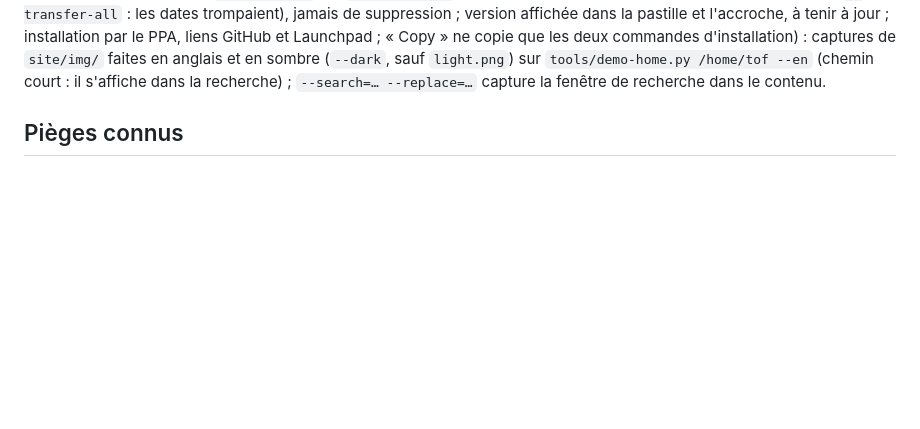
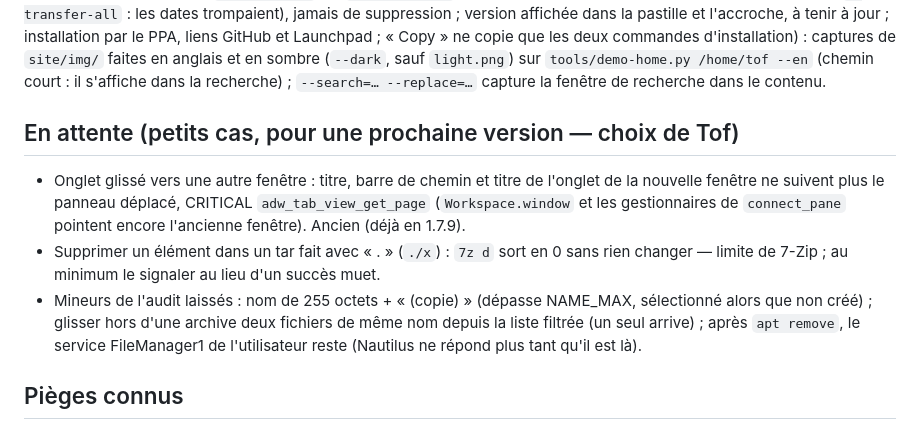
Before and after one commit to ToFpon/Odysseus, a Markdown page: CLAUDE.md, the part around the change. Rendered like a GitHub page; blank space fills up the shorter version.

Commit message:
Notes : petits cas en attente pour une prochaine version
Co-Authored-By: Claude Opus 5.5 <noreply@anthropic.com>
Claude-Session: https://claude.ai/code/session_01DLrkgZZZBUMYUUihuPcv9t

```diff
--- a/CLAUDE.md
+++ b/CLAUDE.md
@@ -217,6 +217,17 @@ liens GitHub et Launchpad ; « Copy » ne copie que les deux commandes d'install
 `site/img/` faites en anglais et en sombre (`--dark`, sauf `light.png`) sur `tools/demo-home.py
 /home/tof --en` (chemin court : il s'affiche dans la recherche) ; `--search=… --replace=…` capture la
 fenêtre de recherche dans le contenu.
+
+## En attente (petits cas, pour une prochaine version — choix de Tof)
+
+- Onglet glissé vers une autre fenêtre : titre, barre de chemin et titre de l'onglet de la nouvelle fenêtre
+  ne suivent plus le panneau déplacé, CRITICAL `adw_tab_view_get_page` (`Workspace.window` et les
+  gestionnaires de `connect_pane` pointent encore l'ancienne fenêtre). Ancien (déjà en 1.7.9).
+- Supprimer un élément dans un tar fait avec « . » (`./x`) : `7z d` sort en 0 sans rien changer — limite
+  de 7-Zip ; au minimum le signaler au lieu d'un succès muet.
+- Mineurs de l'audit laissés : nom de 255 octets + « (copie) » (dépasse NAME_MAX, sélectionné alors que non
+  créé) ; glisser hors d'une archive deux fichiers de même nom depuis la liste filtrée (un seul arrive) ;
+  après `apt remove`, le service FileManager1 de l'utilisateur reste (Nautilus ne répond plus tant qu'il est là).
 
 ## Pièges connus
 
```
